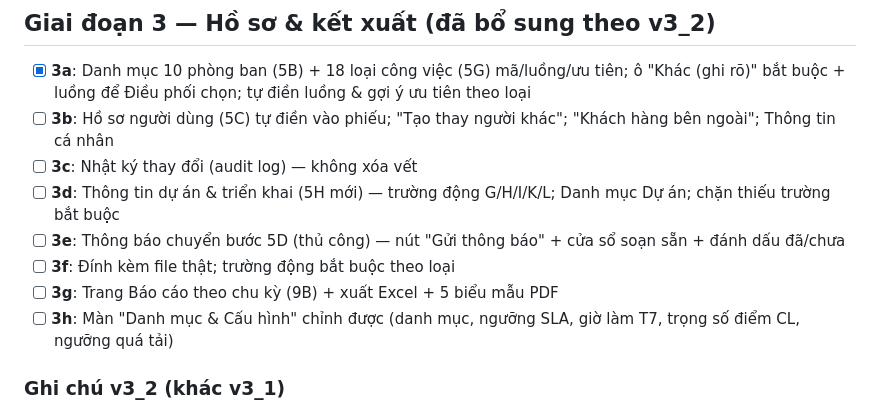
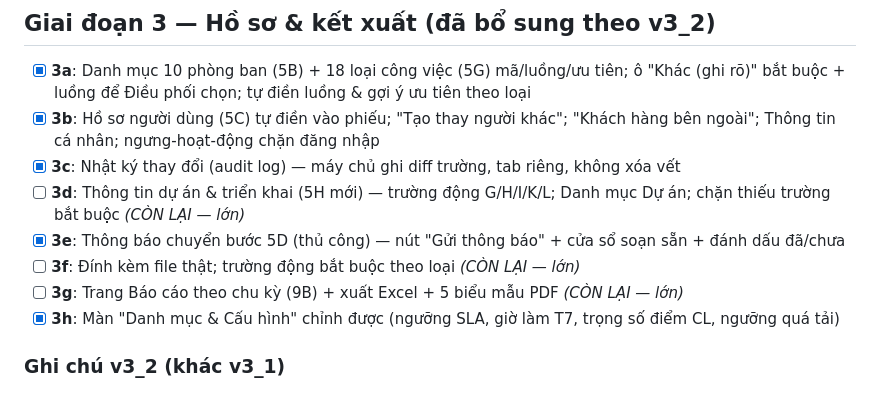
Before and after one commit to linh-eng/AI-Agent, a Markdown page: docs/plans/2026-08-06-webapp-v3-upgrade.md, the part around the change. Rendered like a GitHub page.

Commit message:
Update v3 plan: Phase 3 progress (3a,3b,3c,3e,3h done; 3d,3f,3g remaining)
Co-Authored-By: Claude Opus 4.8 <noreply@anthropic.com>
Claude-Session: https://claude.ai/code/session_016kXp45kkDuQ7xRWKBYgTUU

```diff
--- a/docs/plans/2026-08-06-webapp-v3-upgrade.md
+++ b/docs/plans/2026-08-06-webapp-v3-upgrade.md
@@ -47,13 +47,13 @@
 ## Giai đoạn 3 — Hồ sơ & kết xuất (đã bổ sung theo v3_2)
 - [x] **3a**: Danh mục 10 phòng ban (5B) + 18 loại công việc (5G) mã/luồng/ưu tiên; ô "Khác (ghi rõ)"
       bắt buộc + luồng để Điều phối chọn; tự điền luồng & gợi ý ưu tiên theo loại
-- [ ] **3b**: Hồ sơ người dùng (5C) tự điền vào phiếu; "Tạo thay người khác"; "Khách hàng bên ngoài"; Thông tin cá nhân
-- [ ] **3c**: Nhật ký thay đổi (audit log) — không xóa vết
-- [ ] **3d**: Thông tin dự án & triển khai (5H mới) — trường động G/H/I/K/L; Danh mục Dự án; chặn thiếu trường bắt buộc
-- [ ] **3e**: Thông báo chuyển bước 5D (thủ công) — nút "Gửi thông báo" + cửa sổ soạn sẵn + đánh dấu đã/chưa
-- [ ] **3f**: Đính kèm file thật; trường động bắt buộc theo loại
-- [ ] **3g**: Trang Báo cáo theo chu kỳ (9B) + xuất Excel + 5 biểu mẫu PDF
-- [ ] **3h**: Màn "Danh mục & Cấu hình" chỉnh được (danh mục, ngưỡng SLA, giờ làm T7, trọng số điểm CL, ngưỡng quá tải)
+- [x] **3b**: Hồ sơ người dùng (5C) tự điền vào phiếu; "Tạo thay người khác"; "Khách hàng bên ngoài"; Thông tin cá nhân; ngưng-hoạt-động chặn đăng nhập
+- [x] **3c**: Nhật ký thay đổi (audit log) — máy chủ ghi diff trường, tab riêng, không xóa vết
+- [ ] **3d**: Thông tin dự án & triển khai (5H mới) — trường động G/H/I/K/L; Danh mục Dự án; chặn thiếu trường bắt buộc *(CÒN LẠI — lớn)*
+- [x] **3e**: Thông báo chuyển bước 5D (thủ công) — nút "Gửi thông báo" + cửa sổ soạn sẵn + đánh dấu đã/chưa
+- [ ] **3f**: Đính kèm file thật; trường động bắt buộc theo loại *(CÒN LẠI — lớn)*
+- [ ] **3g**: Trang Báo cáo theo chu kỳ (9B) + xuất Excel + 5 biểu mẫu PDF *(CÒN LẠI — lớn)*
+- [x] **3h**: Màn "Danh mục & Cấu hình" chỉnh được (ngưỡng SLA, giờ làm T7, trọng số điểm CL, ngưỡng quá tải)
 
 ### Ghi chú v3_2 (khác v3_1)
 - 5D: bỏ email tự động → nút "Gửi thông báo" thủ công (không cần máy chủ mail).
```
